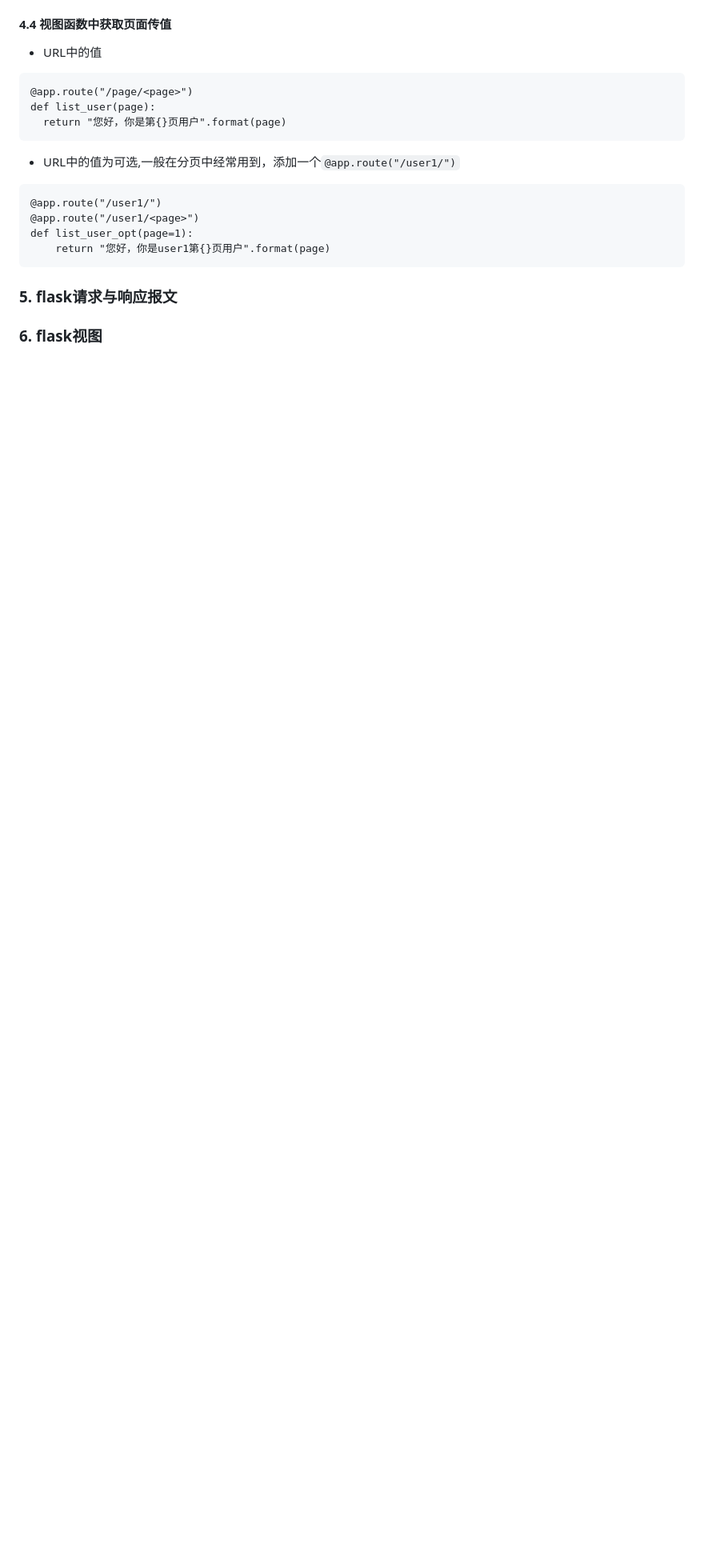
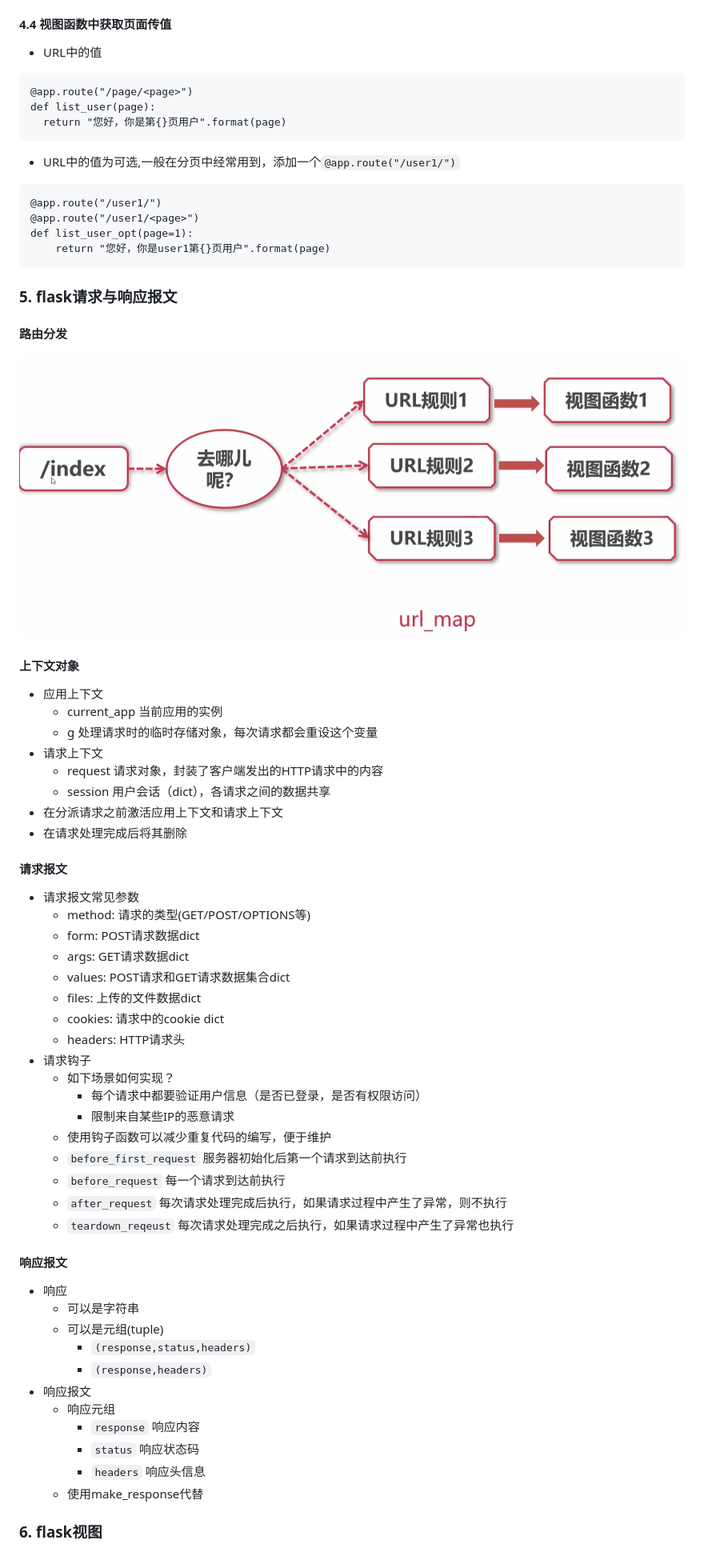
Before and after one commit to obligate/python-im, a Markdown page: im-flask/readme.md, the part around the change printed below. Shown: that part at 80% size. Drawn GitHub-style; pictures changed too: im-flask/img/005.png (added); blank space fills up the shorter version.

````diff
--- a/im-flask/readme.md
+++ b/im-flask/readme.md
@@ -203,4 +203,46 @@ def list_user_opt(page=1):
     return "您好，你是user1第{}页用户".format(page)
 ```
 ### 5. flask请求与响应报文
+#### 路由分发
+![请求分派](img/005.png)
+#### 上下文对象
++ 应用上下文
+  + current_app 当前应用的实例
+  + g  处理请求时的临时存储对象，每次请求都会重设这个变量
++ 请求上下文
+  + request  请求对象，封装了客户端发出的HTTP请求中的内容
+  + session  用户会话（dict），各请求之间的数据共享
++ 在分派请求之前激活应用上下文和请求上下文
++ 在请求处理完成后将其删除
+#### 请求报文
++ 请求报文常见参数
+  + method: 请求的类型(GET/POST/OPTIONS等)
+  + form: POST请求数据dict
+  + args: GET请求数据dict
+  + values: POST请求和GET请求数据集合dict
+  + files: 上传的文件数据dict
+  + cookies: 请求中的cookie dict
+  + headers: HTTP请求头
++ 请求钩子
+  + 如下场景如何实现？
+    + 每个请求中都要验证用户信息（是否已登录，是否有权限访问）
+    + 限制来自某些IP的恶意请求
+  + 使用钩子函数可以减少重复代码的编写，便于维护
+  + `before_first_request` 服务器初始化后第一个请求到达前执行
+  + `before_request` 每一个请求到达前执行
+  + `after_request` 每次请求处理完成后执行，如果请求过程中产生了异常，则不执行
+  + `teardown_reqeust` 每次请求处理完成之后执行，如果请求过程中产生了异常也执行
+#### 响应报文
++ 响应
+  + 可以是字符串
+  + 可以是元组(tuple)
+    + `(response,status,headers)`
+    + `(response,headers)`
++ 响应报文
+  + 响应元组
+    + `response` 响应内容
+    + `status` 响应状态码
+    + `headers` 响应头信息
+  + 使用make_response代替
+
 ### 6. flask视图
````
Also changed, not shown: other parts of im-flask/readme.md (+45 -14 lines), 3 other files.
